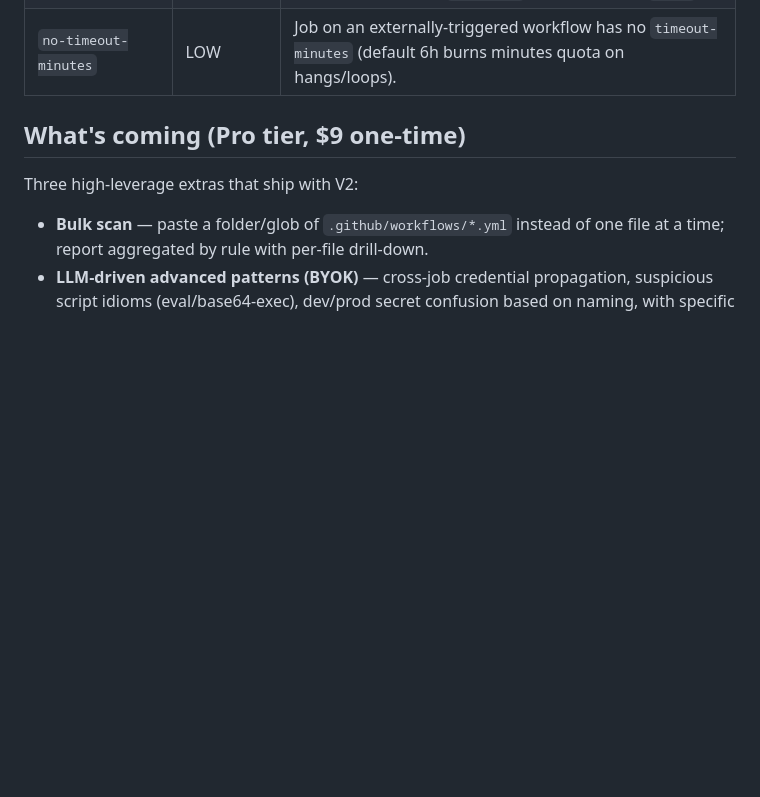
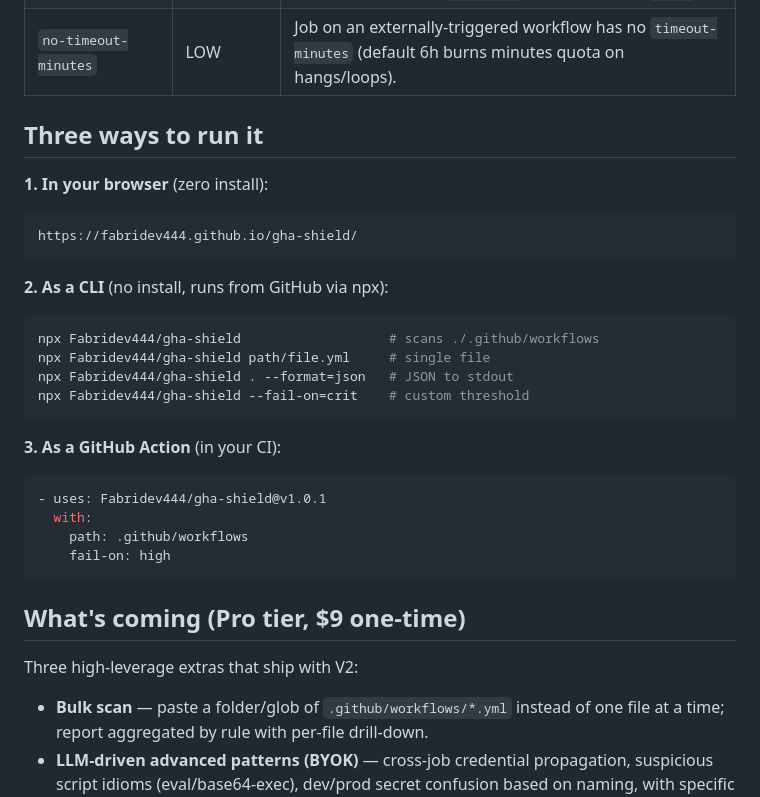
Before and after one commit to Fabridev444/gha-shield, a Markdown page: README.md, the part around the change. Drawn GitHub-style; blank space fills up the shorter version.

Commit message:
README: document three ways to run (browser, CLI via npx, Action)

````diff
--- a/README.md
+++ b/README.md
@@ -26,6 +26,29 @@ Thirteen hard-coded rules that run entirely in the browser:
 | `hardcoded-secret` | CRIT | Provider-prefixed key (sk-, sk_live_, ghp_, AKIA…) hard-coded in `env:`, OR long opaque value under a secret-named env key. |
 | `third-party-action-token` | HIGH/MED | Untrusted-owner action (not `actions/*`/`github/*`/`docker/*`) receives `GITHUB_TOKEN` (HIGH) or any other `secrets.*` value (MED) via `with:`. |
 | `no-timeout-minutes` | LOW | Job on an externally-triggered workflow has no `timeout-minutes` (default 6h burns minutes quota on hangs/loops). |
+
+## Three ways to run it
+
+**1. In your browser** (zero install):
+```
+https://fabridev444.github.io/gha-shield/
+```
+
+**2. As a CLI** (no install, runs from GitHub via npx):
+```bash
+npx Fabridev444/gha-shield                   # scans ./.github/workflows
+npx Fabridev444/gha-shield path/file.yml     # single file
+npx Fabridev444/gha-shield . --format=json   # JSON to stdout
+npx Fabridev444/gha-shield --fail-on=crit    # custom threshold
+```
+
+**3. As a GitHub Action** (in your CI):
+```yaml
+- uses: Fabridev444/gha-shield@v1.0.1
+  with:
+    path: .github/workflows
+    fail-on: high
+```
 
 ## What's coming (Pro tier, $9 one-time)
 
````
